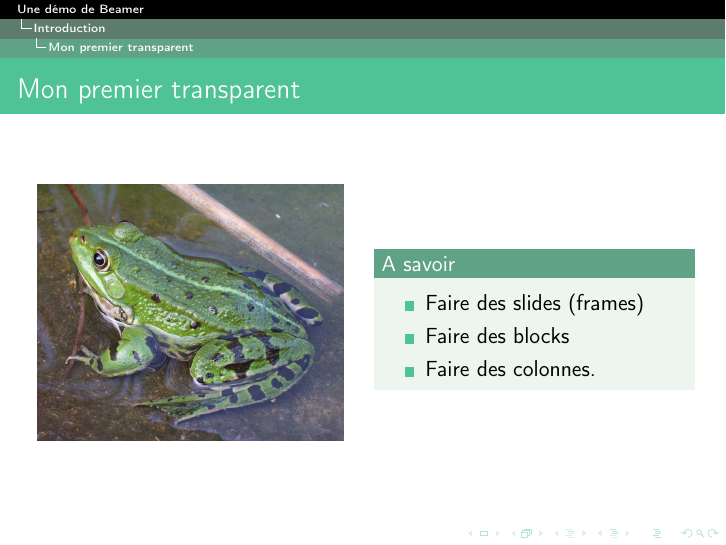
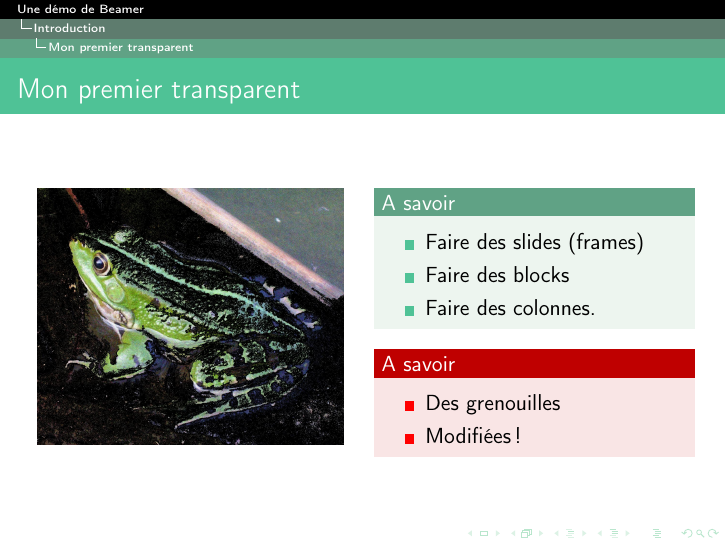
Before and after one commit to lcharleux/2023-03-09_LaTeX_SIE_FR, LaTeX slides (beamer_demo/beamer_demo.tex): page 2 of 2 before the commit and page 3 of 3 after it. Compiled offline with pdfLaTeX.

Commit message:
Beamer with overlays

```diff
--- a/beamer_demo/beamer_demo.tex
+++ b/beamer_demo/beamer_demo.tex
@@ -21,7 +21,8 @@
 \begin{frame}{Mon premier transparent}
 	\begin{columns}[c]
 		\column{.5\textwidth}
-		\includegraphics[width =\textwidth]{figures/frog.jpg}
+		\only<1>{\includegraphics[width =\textwidth]{figures/frog.jpg}}
+		\only<2>{\includegraphics[width =\textwidth]{figures/frog_blur.jpg}}
 		\column{.5\textwidth}
 		\begin{block}{A savoir}
 			\begin{itemize}
@@ -30,3 +31,5 @@
 				\item Faire des colonnes.
 			\end{itemize}
 		\end{block}
+		\begin{alertblock}{A savoir}
+			\begin{itemize}
```
Also changed, not shown: beamer_demo/figures/frog_blur.jpg (added), beamer_demo/beamer_demo.tex (4 more changed lines).
